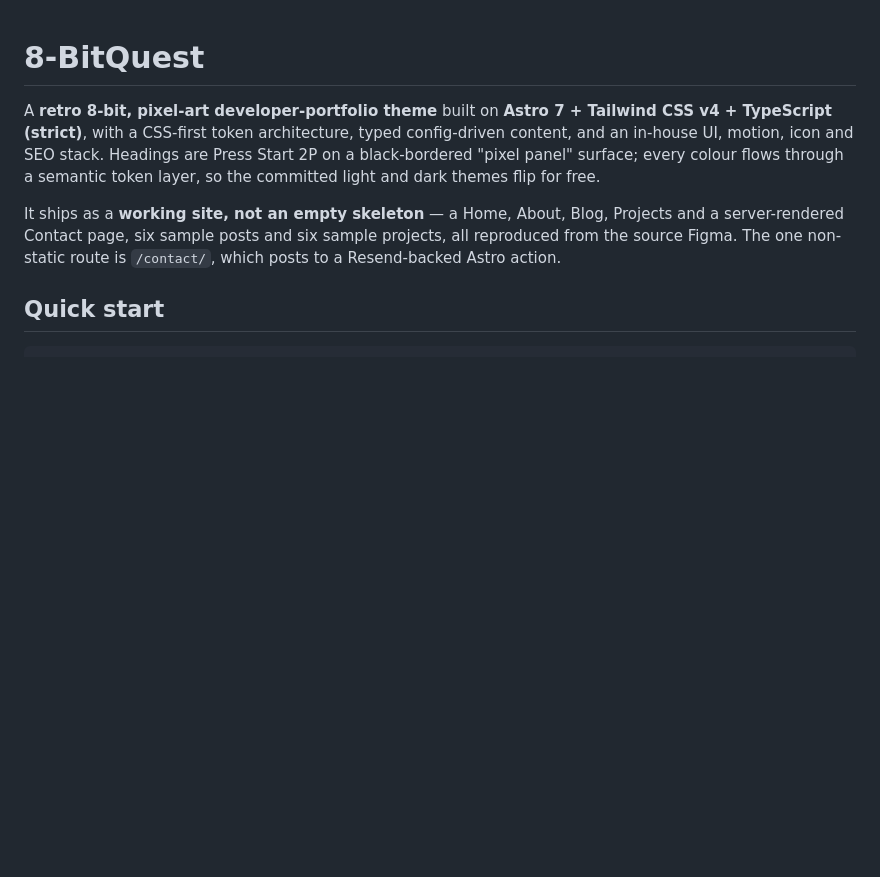
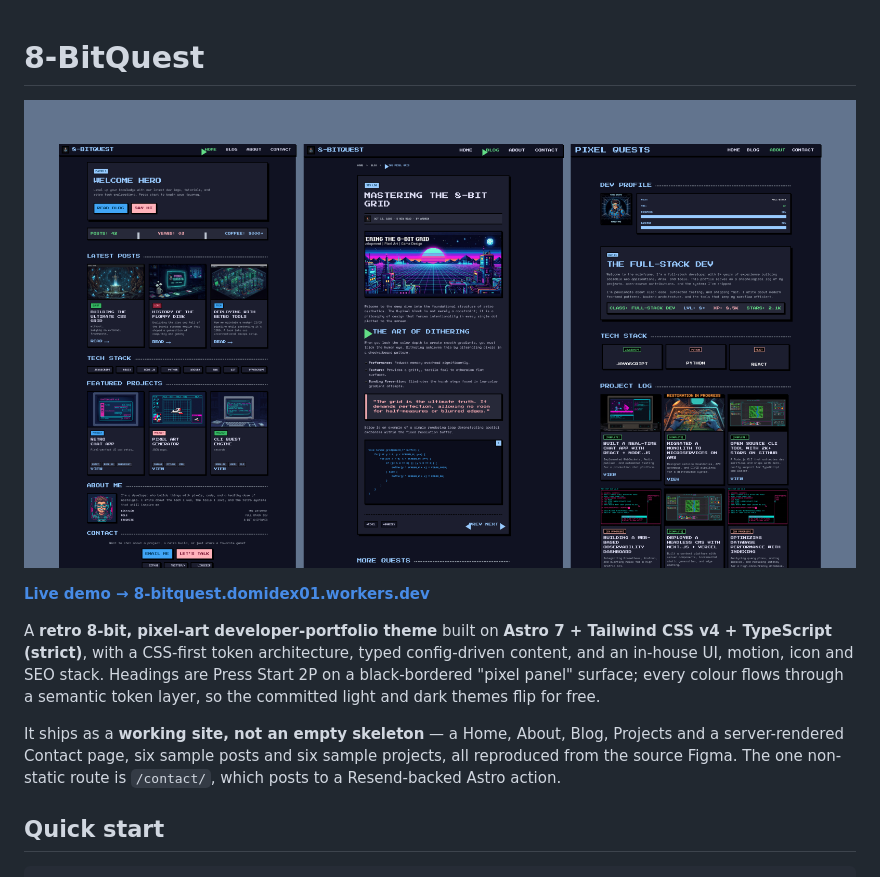
Before and after one commit to P2X4A/P2X4A.github.io, a Markdown page: README.md, the part around the change. Rendered like a GitHub page; pictures changed too: .github/preview.png (added); blank space fills up the shorter version.

Commit message:
docs: add a preview screenshot and the live demo link to the README
The screenshot lives in .github/ rather than public/ so it stays out of
the built site.

```diff
--- a/README.md
+++ b/README.md
@@ -1,4 +1,8 @@
 # 8-BitQuest
+
+![The 8-BitQuest home, blog post and about pages](.github/preview.png)
+
+**[Live demo → 8-bitquest.domidex01.workers.dev](https://8-bitquest.domidex01.workers.dev/)**
 
 A **retro 8-bit, pixel-art developer-portfolio theme** built on **Astro 7 + Tailwind CSS v4 +
 TypeScript (strict)**, with a CSS-first token architecture, typed config-driven content, and an
```
